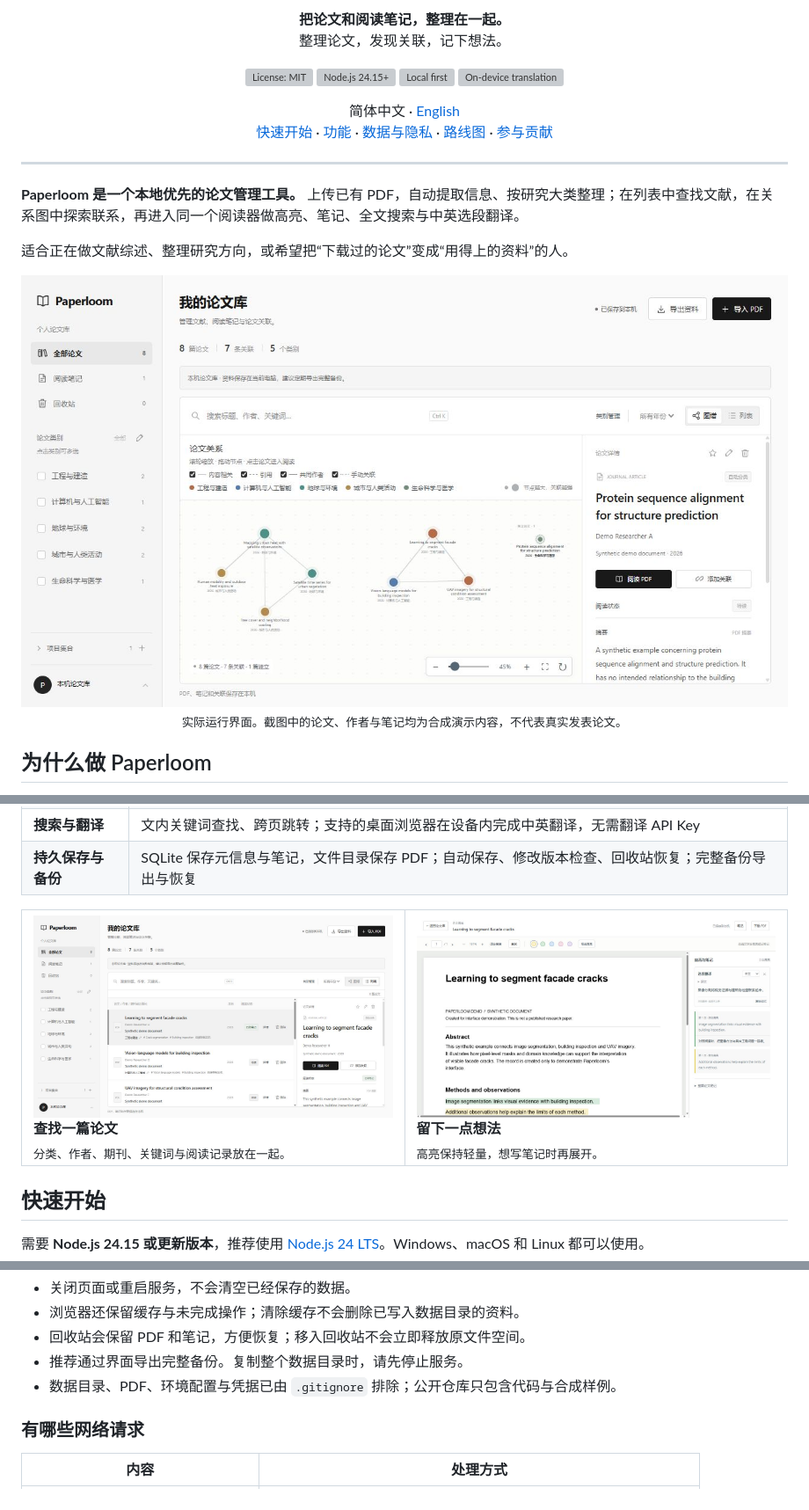
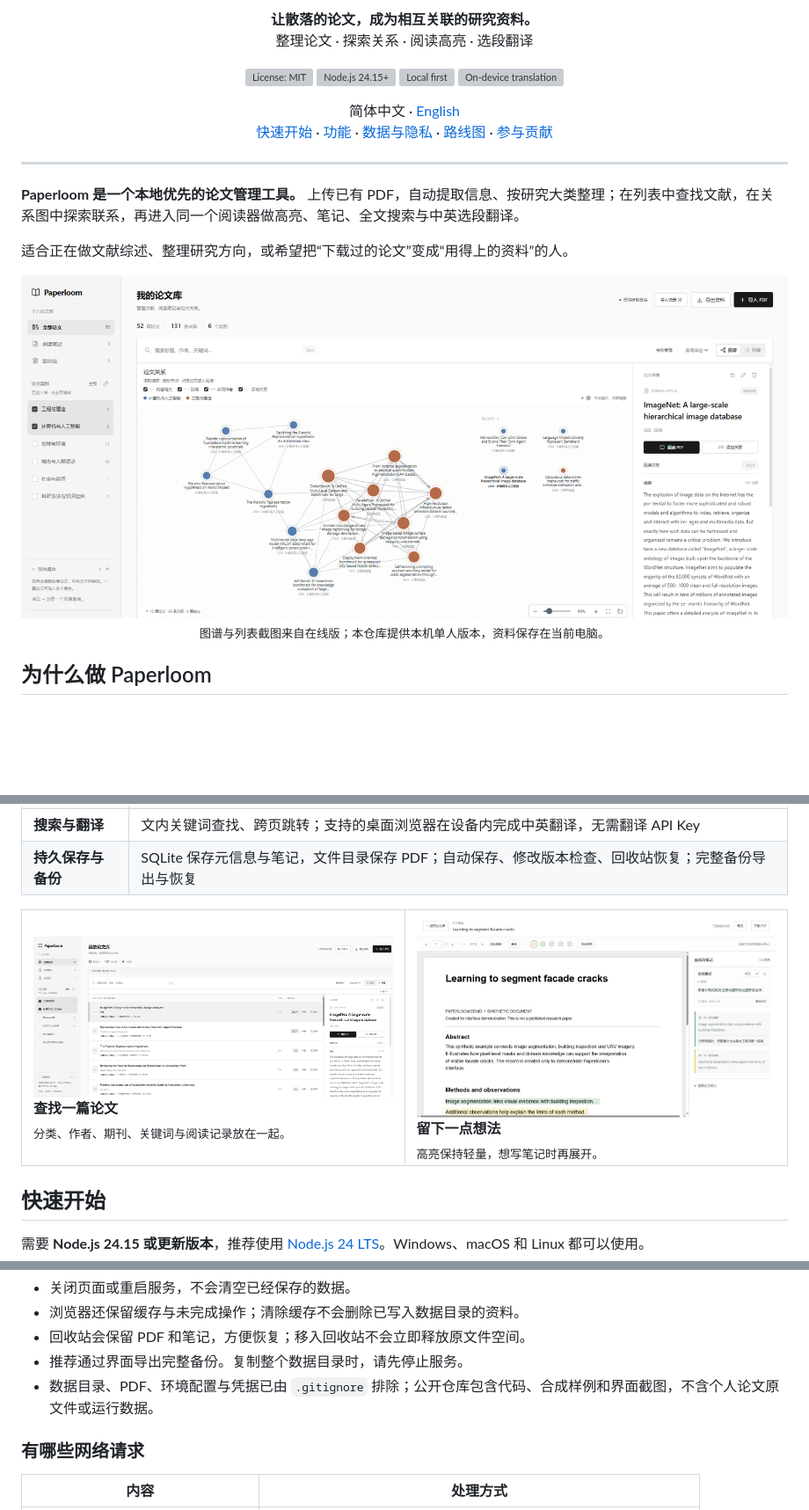
Before and after one commit to Whitneyyyyy/paperloom, a Markdown page: README.md, 3 parts joined by grey strips. Shown at 88% size. Rendered like a GitHub page; pictures changed too: docs/assets/graph.jpg (deleted), docs/assets/graph.png (added), docs/assets/library.jpg (deleted); blank space fills up the shorter version; grey boxes are pictures that could not be loaded.

```diff
--- a/README.md
+++ b/README.md
@@ -3,8 +3,8 @@
 </p>
 
 <p align="center">
-  <strong>把论文和阅读笔记，整理在一起。</strong><br>
-  整理论文，发现关联，记下想法。
+  <strong>让散落的论文，成为相互关联的研究资料。</strong><br>
+  整理论文 · 探索关系 · 阅读高亮 · 选段翻译
 </p>
 
 <p align="center">
@@ -26,8 +26,8 @@
 适合正在做文献综述、整理研究方向，或希望把“下载过的论文”变成“用得上的资料”的人。
 
 <p align="center">
-  <img src="docs/assets/graph.jpg" alt="Paperloom 论文图谱：类别配色、关联节点与独立论文" width="100%"><br>
-  <sub>实际运行界面。截图中的论文、作者与笔记均为合成演示内容，不代表真实发表论文。</sub>
+  <img src="docs/assets/graph.png" alt="Paperloom 论文图谱：类别配色、关联节点与独立论文" width="100%"><br>
+  <sub>图谱与列表截图来自在线版；本仓库提供本机单人版本，资料保存在当前电脑。</sub>
 </p>
 
 ## 为什么做 Paperloom
@@ -49,7 +49,7 @@ Paperloom 把三个步骤放到一起：**整理好、连起来、读进去。**
 
 <table>
   <tr>
-    <td width="50%"><img src="docs/assets/library.jpg" alt="论文列表与出版信息"><br><strong>查找一篇论文</strong><br><sub>分类、作者、期刊、关键词与阅读记录放在一起。</sub></td>
+    <td width="50%"><img src="docs/assets/library.png" alt="论文列表与出版信息"><br><strong>查找一篇论文</strong><br><sub>分类、作者、期刊、关键词与阅读记录放在一起。</sub></td>
     <td width="50%"><img src="docs/assets/reader.jpg" alt="PDF 阅读、高亮与本机翻译"><br><strong>留下一点想法</strong><br><sub>高亮保持轻量，想写笔记时再展开。</sub></td>
   </tr>
 </table>
@@ -133,7 +133,7 @@ data/
 - 浏览器还保留缓存与未完成操作；清除缓存不会删除已写入数据目录的资料。
 - 回收站会保留 PDF 和笔记，方便恢复；移入回收站不会立即释放原文件空间。
 - 推荐通过界面导出完整备份。复制整个数据目录时，请先停止服务。
-- 数据目录、PDF、环境配置与凭据已由 `.gitignore` 排除；公开仓库只包含代码与合成样例。
+- 数据目录、PDF、环境配置与凭据已由 `.gitignore` 排除；公开仓库包含代码、合成样例和界面截图，不含个人论文原文件或运行数据。
 
 ### 有哪些网络请求
 
```
Also changed, not shown: other parts of README.md (+1 -1 lines), README.en.md (+4 -4 lines), 2 other files.
